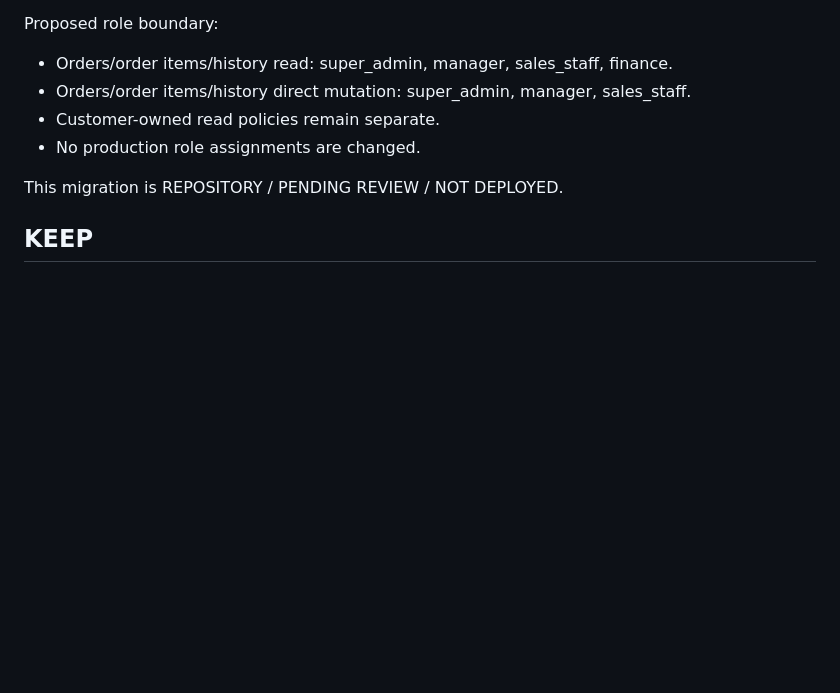
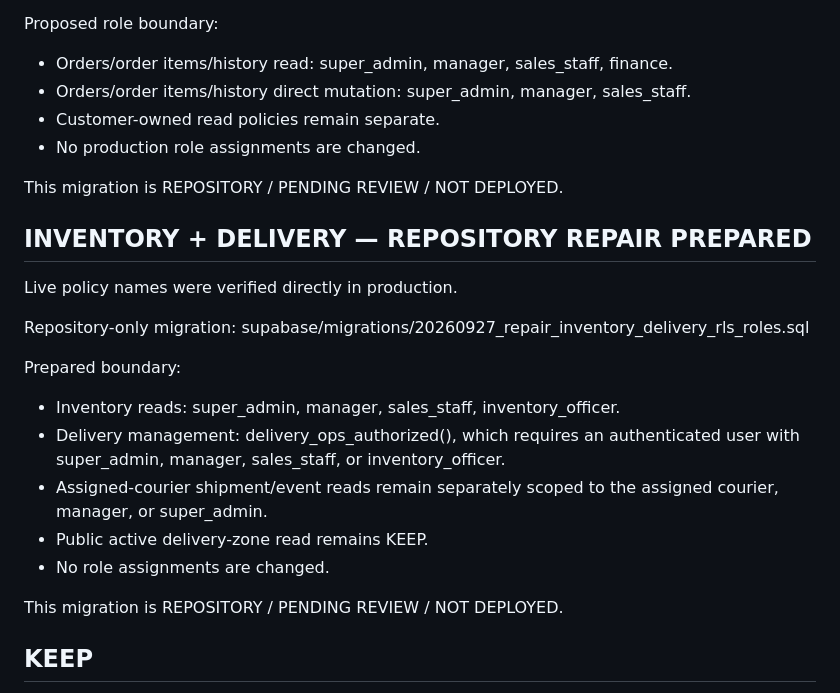
Before and after one commit to odoema/niletropical, a Markdown page: docs/authorization-reconciliation-20260927.md, the part around one of its changes. GitHub-like rendering; blank space fills up the shorter version.

```diff
--- a/docs/authorization-reconciliation-20260927.md
+++ b/docs/authorization-reconciliation-20260927.md
@@ -38,6 +38,22 @@ Proposed role boundary:
 
 This migration is REPOSITORY / PENDING REVIEW / NOT DEPLOYED.
 
+## INVENTORY + DELIVERY — REPOSITORY REPAIR PREPARED
+
+Live policy names were verified directly in production.
+
+Repository-only migration:
+supabase/migrations/20260927_repair_inventory_delivery_rls_roles.sql
+
+Prepared boundary:
+- Inventory reads: super_admin, manager, sales_staff, inventory_officer.
+- Delivery management: delivery_ops_authorized(), which requires an authenticated user with super_admin, manager, sales_staff, or inventory_officer.
+- Assigned-courier shipment/event reads remain separately scoped to the assigned courier, manager, or super_admin.
+- Public active delivery-zone read remains KEEP.
+- No role assignments are changed.
+
+This migration is REPOSITORY / PENDING REVIEW / NOT DEPLOYED.
+
 ## KEEP
 
 - Owner policies for customer-owned records.
```
Also changed, not shown: other parts of docs/authorization-reconciliation-20260927.md (+23 -11 lines).
